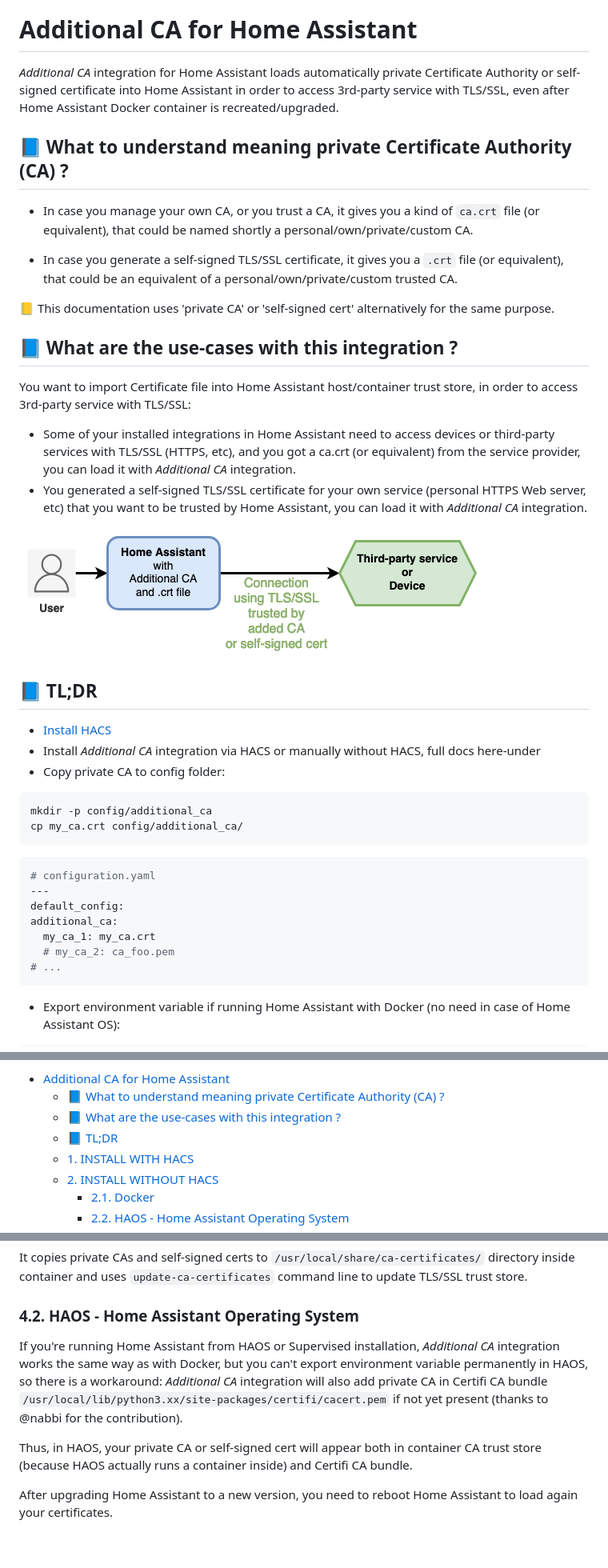
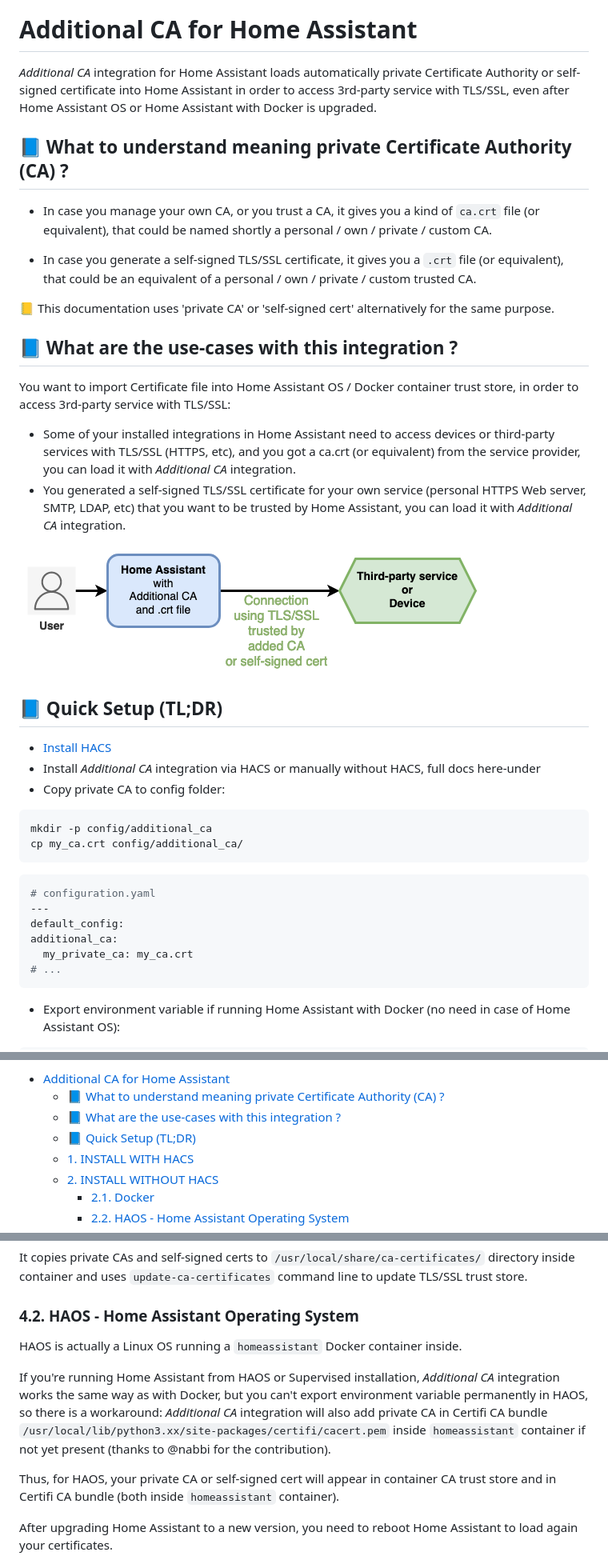
Before and after one commit to Athozs/hass-additional-ca, a Markdown page: README.md, 3 parts joined by grey strips. Shown at 80% size. Rendered like a GitHub page; blank space fills up the shorter version.

````diff
--- a/README.md
+++ b/README.md
@@ -7,28 +11,28 @@
 # Additional CA for Home Assistant
 
-_Additional CA_ integration for Home Assistant loads automatically private Certificate Authority or self-signed certificate into Home Assistant in order to access 3rd-party service with TLS/SSL, even after Home Assistant Docker container is recreated/upgraded.
+_Additional CA_ integration for Home Assistant loads automatically private Certificate Authority or self-signed certificate into Home Assistant in order to access 3rd-party service with TLS/SSL, even after Home Assistant OS or Home Assistant with Docker is upgraded.
 
 
 ## 📘 What to understand meaning private Certificate Authority (CA) ?
 
-* In case you manage your own CA, or you trust a CA, it gives you a kind of `ca.crt` file (or equivalent), that could be named shortly a personal/own/private/custom CA.
+* In case you manage your own CA, or you trust a CA, it gives you a kind of `ca.crt` file (or equivalent), that could be named shortly a personal / own / private / custom CA.
 
-* In case you generate a self-signed TLS/SSL certificate, it gives you a `.crt` file (or equivalent), that could be an equivalent of a personal/own/private/custom trusted CA.
+* In case you generate a self-signed TLS/SSL certificate, it gives you a `.crt` file (or equivalent), that could be an equivalent of a personal / own / private / custom trusted CA.
 
 📒 This documentation uses 'private CA' or 'self-signed cert' alternatively for the same purpose.
 
 
 ## 📘 What are the use-cases with this integration ?
 
-You want to import Certificate file into Home Assistant host/container trust store, in order to access 3rd-party service with TLS/SSL:
+You want to import Certificate file into Home Assistant OS / Docker container trust store, in order to access 3rd-party service with TLS/SSL:
 
 * Some of your installed integrations in Home Assistant need to access devices or third-party services with TLS/SSL (HTTPS, etc), and you got a ca.crt (or equivalent) from the service provider, you can load it with _Additional CA_ integration.
-* You generated a self-signed TLS/SSL certificate for your own service (personal HTTPS Web server, etc) that you want to be trusted by Home Assistant, you can load it with _Additional CA_ integration.
+* You generated a self-signed TLS/SSL certificate for your own service (personal HTTPS Web server, SMTP, LDAP, etc) that you want to be trusted by Home Assistant, you can load it with _Additional CA_ integration.
 
 ![](img/hass-additional-ca.png)
 
 
-## 📘 TL;DR
+## 📘 Quick Setup (TL;DR)
 
 * [Install HACS](https://hacs.xyz/docs/setup/prerequisites)
 * Install _Additional CA_ integration via HACS or manually without HACS, full docs here-under
@@ -44,8 +48,7 @@ cp my_ca.crt config/additional_ca/
 ---
 default_config:
 additional_ca:
-  my_ca_1: my_ca.crt
-  # my_ca_2: ca_foo.pem
+  my_private_ca: my_ca.crt
 # ...
 ```
 
@@ -72,7 +75,7 @@ __Table of contents__
 - [Additional CA for Home Assistant](#additional-ca-for-home-assistant)
   - [📘 What to understand meaning private Certificate Authority (CA) ?](#-what-to-understand-meaning-private-certificate-authority-ca-)
   - [📘 What are the use-cases with this integration ?](#-what-are-the-use-cases-with-this-integration-)
-  - [📘 TL;DR](#-tldr)
+  - [📘 Quick Setup (TL;DR)](#-quick-setup-tldr)
   - [1. INSTALL WITH HACS](#1-install-with-hacs)
   - [2. INSTALL WITHOUT HACS](#2-install-without-hacs)
     - [2.1. Docker](#21-docker)
@@ -320,9 +328,11 @@ It copies private CAs and self-signed certs to `/usr/local/share/ca-certificates
 
 ### 4.2. HAOS - Home Assistant Operating System
 
-If you're running Home Assistant from HAOS or Supervised installation, _Additional CA_ integration works the same way as with Docker, but you can't export environment variable permanently in HAOS, so there is a workaround: _Additional CA_ integration will also add private CA in Certifi CA bundle `/usr/local/lib/python3.xx/site-packages/certifi/cacert.pem` if not yet present (thanks to @nabbi for the contribution).
+HAOS is actually a Linux OS running a `homeassistant` Docker container inside.
 
-Thus, in HAOS, your private CA or self-signed cert will appear both in container CA trust store (because HAOS actually runs a container inside) and Certifi CA bundle.
+If you're running Home Assistant from HAOS or Supervised installation, _Additional CA_ integration works the same way as with Docker, but you can't export environment variable permanently in HAOS, so there is a workaround: _Additional CA_ integration will also add private CA in Certifi CA bundle `/usr/local/lib/python3.xx/site-packages/certifi/cacert.pem` inside `homeassistant` container if not yet present (thanks to @nabbi for the contribution).
+
+Thus, for HAOS, your private CA or self-signed cert will appear in container CA trust store and in Certifi CA bundle (both inside `homeassistant` container).
 
 After upgrading Home Assistant to a new version, you need to reboot Home Assistant to load again your certificates.
 
````
Also changed, not shown: other parts of README.md (+14 -7 lines), img/hass-additional-ca-icon.png (added).
